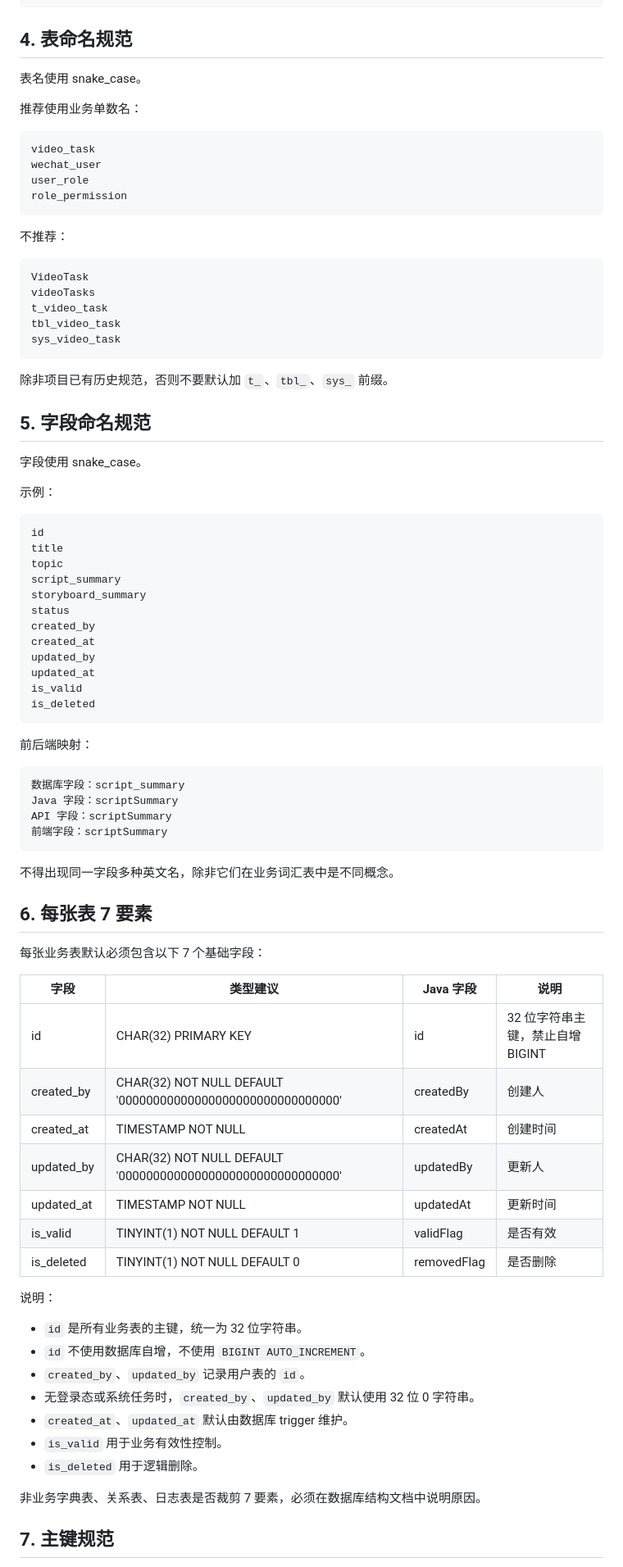
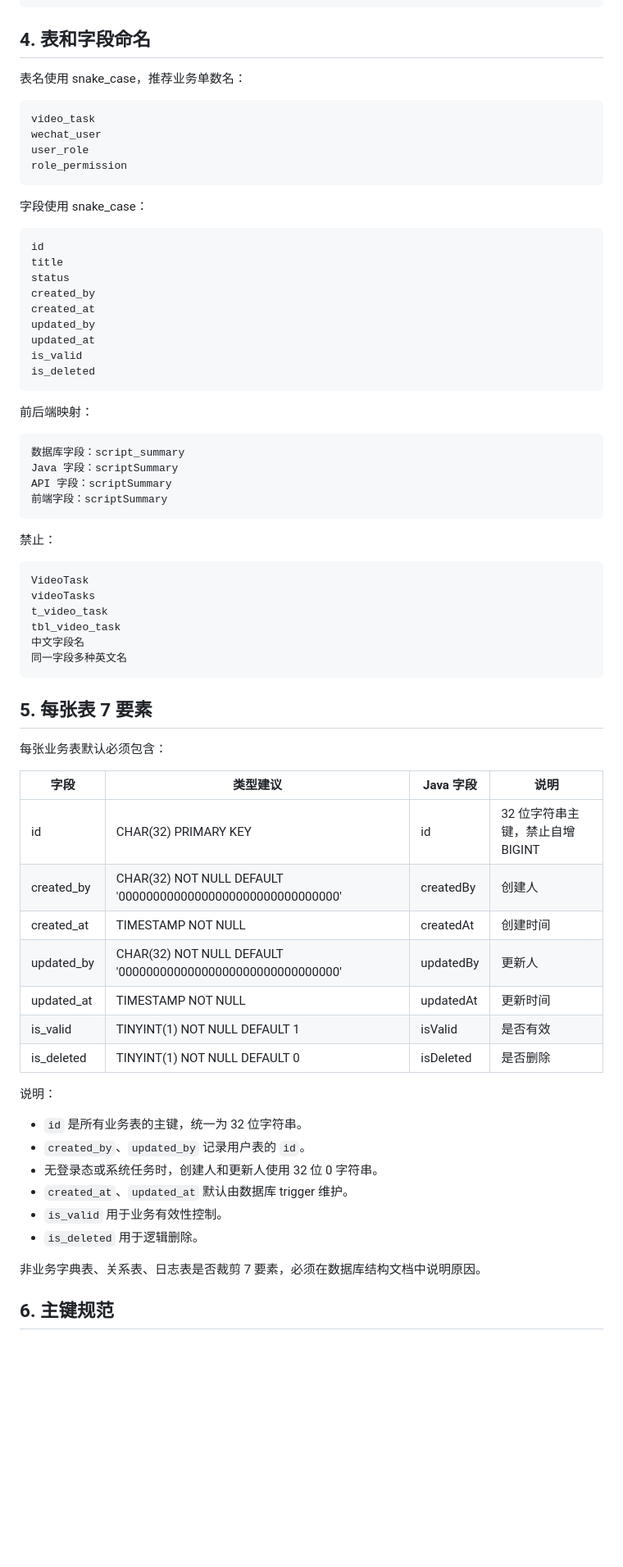
Before and after one commit to zhidao-studio/ai-product-engineering-in-action, a Markdown page: 文档/工程基线/07_数据库设计规范.md, the part around one of its changes. Shown at 82% size. Rendered like a GitHub page; blank space fills up the shorter version.

````diff
--- a/文档/工程基线/07_数据库设计规范.md
+++ b/文档/工程基线/07_数据库设计规范.md
@@ -42,11 +42,9 @@ Flyway
 不得直接让 AI 临时拼 SQL 改表。
 ```
 
-## 4. 表命名规范
+## 4. 表和字段命名
 
-表名使用 snake_case。
-
-推荐使用业务单数名：
+表名使用 snake_case，推荐业务单数名：
 
 ```text
 video_task
@@ -55,30 +53,11 @@ user_role
 role_permission
 ```
 
-不推荐：
-
-```text
-VideoTask
-videoTasks
-t_video_task
-tbl_video_task
-sys_video_task
-```
-
-除非项目已有历史规范，否则不要默认加 `t_`、`tbl_`、`sys_` 前缀。
-
-## 5. 字段命名规范
-
-字段使用 snake_case。
-
-示例：
+字段使用 snake_case：
 
 ```text
 id
 title
-topic
-script_summary
-storyboard_summary
 status
 created_by
 created_at
@@ -97,11 +76,20 @@ API 字段：scriptSummary
 前端字段：scriptSummary
 ```
 
-不得出现同一字段多种英文名，除非它们在业务词汇表中是不同概念。
+禁止：
 
-## 6. 每张表 7 要素
+```text
+VideoTask
+videoTasks
+t_video_task
+tbl_video_task
+中文字段名
+同一字段多种英文名
+```
 
-每张业务表默认必须包含以下 7 个基础字段：
+## 5. 每张表 7 要素
+
+每张业务表默认必须包含：
 
 | 字段 | 类型建议 | Java 字段 | 说明 |
 |---|---|---|---|
@@ -110,20 +98,19 @@ API 字段：scriptSummary
 | created_at | TIMESTAMP NOT NULL | createdAt | 创建时间 |
 | updated_by | CHAR(32) NOT NULL DEFAULT '00000000000000000000000000000000' | updatedBy | 更新人 |
 | updated_at | TIMESTAMP NOT NULL | updatedAt | 更新时间 |
-| is_valid | TINYINT(1) NOT NULL DEFAULT 1 | validFlag | 是否有效 |
-| is_deleted | TINYINT(1) NOT NULL DEFAULT 0 | removedFlag | 是否删除 |
+| is_valid | TINYINT(1) NOT NULL DEFAULT 1 | isValid | 是否有效 |
+| is_deleted | TINYINT(1) NOT NULL DEFAULT 0 | isDeleted | 是否删除 |
 
 说明：
 
 - `id` 是所有业务表的主键，统一为 32 位字符串。
-- `id` 不使用数据库自增，不使用 `BIGINT AUTO_INCREMENT`。
 - `created_by`、`updated_by` 记录用户表的 `id`。
-- 无登录态或系统任务时，`created_by`、`updated_by` 默认使用 32 位 0 字符串。
+- 无登录态或系统任务时，创建人和更新人使用 32 位 0 字符串。
 - `created_at`、`updated_at` 默认由数据库 trigger 维护。
 - `is_valid` 用于业务有效性控制。
 - `is_deleted` 用于逻辑删除。
 
 非业务字典表、关系表、日志表是否裁剪 7 要素，必须在数据库结构文档中说明原因。
 
-## 7. 主键规范
+## 6. 主键规范
 
````
Also changed, not shown: other parts of 文档/工程基线/07_数据库设计规范.md (+57 -126 lines).
